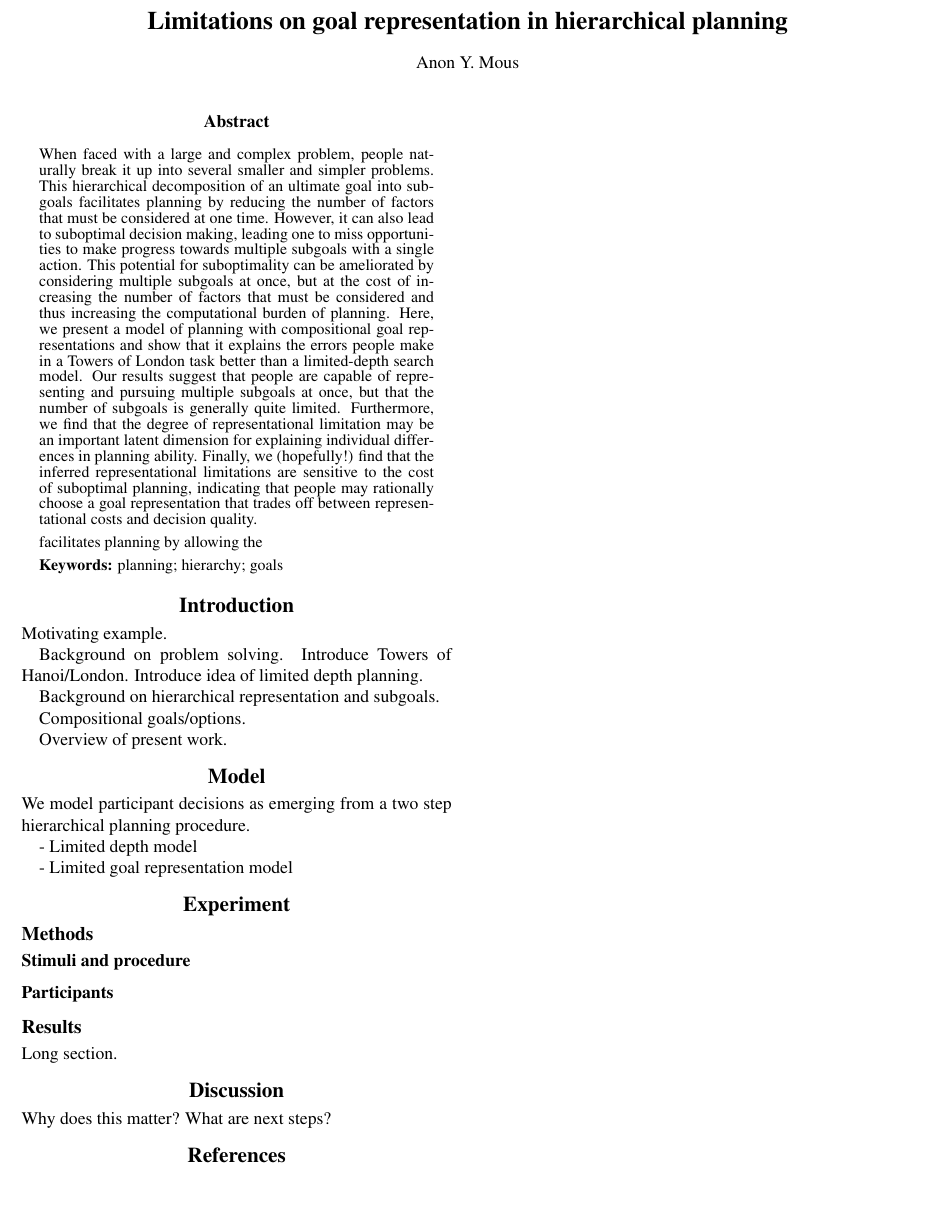
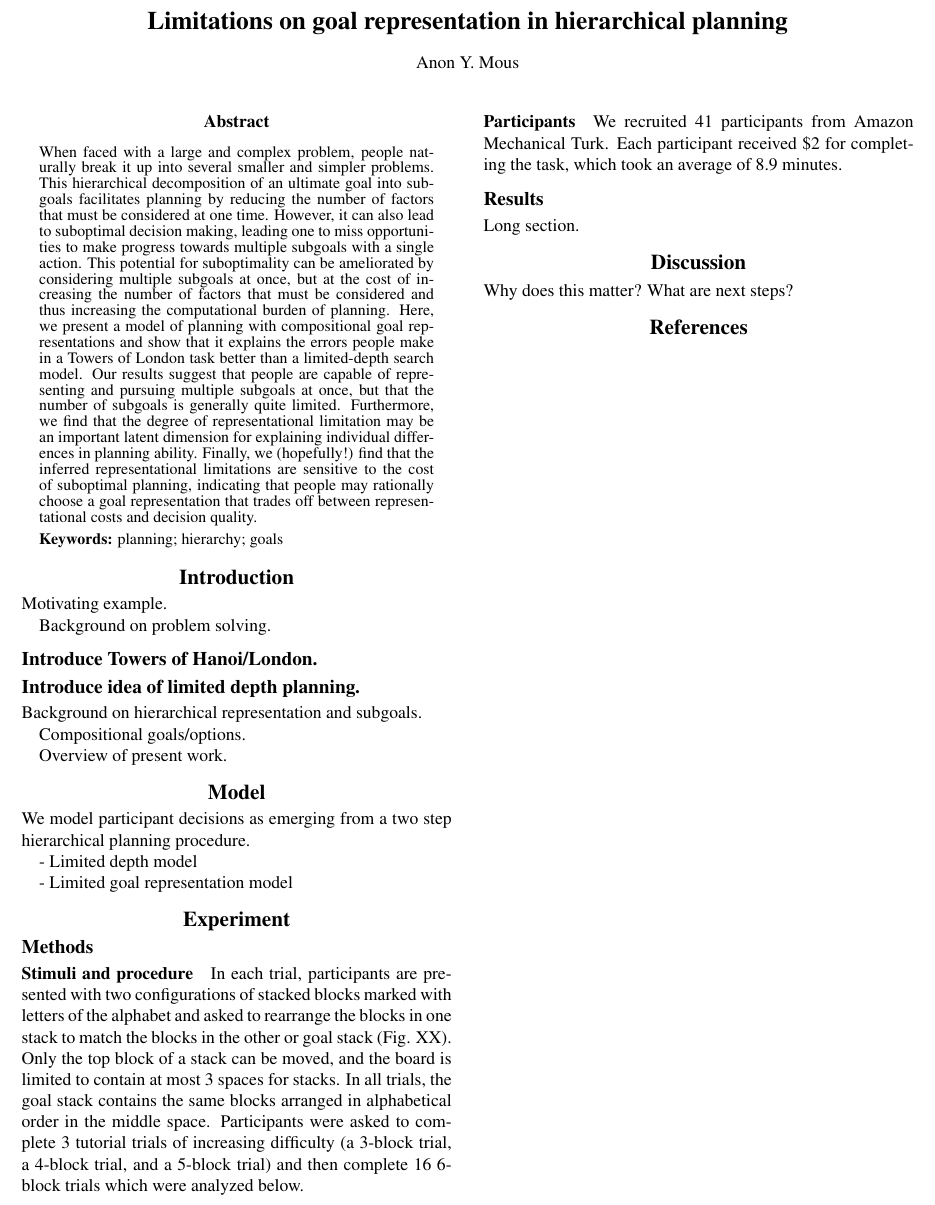
Before and after one commit to fredcallaway/cogsci19-multigoals, a LaTeX paper (main.tex): part of the page, cut so that both start at the same text. Compiled offline with pdfLaTeX.

Commit message:
Add experiment methods

```diff
--- a/main.tex
+++ b/main.tex
@@ -40,8 +40,6 @@
 \begin{abstract}
 When faced with a large and complex problem, people naturally break it up into several smaller and simpler problems. This hierarchical decomposition of an ultimate goal into sub-goals facilitates planning by reducing the number of factors that must be considered at one time. However, it can also lead to suboptimal decision making, leading one to miss opportunities to make progress towards multiple subgoals with a single action. This potential for suboptimality can be ameliorated by considering multiple subgoals at once, but at the cost of increasing the number of factors that must be considered and thus increasing the computational burden of planning. Here, we present a model of planning with compositional goal representations and show that it explains the errors people make in a Towers of London task better than a limited-depth search model. Our results suggest that people are capable of representing and pursuing multiple subgoals at once, but that the number of subgoals is generally quite limited. Furthermore, we find that the degree of representational limitation may be an important latent dimension for explaining individual differences in planning ability. Finally, we (hopefully!) find that the inferred representational limitations are sensitive to the cost of suboptimal planning, indicating that people may rationally choose a goal representation that trades off between representational costs and decision quality.
 
-facilitates planning by allowing the
-
 \textbf{Keywords:}
 planning; hierarchy; goals
 \end{abstract}
@@ -51,7 +49,11 @@ planning; hierarchy; goals
 
 Motivating example.
 
-Background on problem solving. Introduce Towers of Hanoi/London. Introduce idea of limited depth planning.
+Background on problem solving.
+
+\subsection{Introduce Towers of Hanoi/London.}
+
+\subsection{Introduce idea of limited depth planning.}
 
 Background on hierarchical representation and subgoals.
 
@@ -73,7 +75,13 @@ We model participant decisions as emerging from a two step hierarchical planning
 
 \subsection{Methods}
 \subsubsection{Stimuli and procedure}
+
+In each trial, participants are presented with two configurations of stacked blocks marked with letters of the alphabet and asked to rearrange the blocks in one stack to match the blocks in the other or goal stack (Fig. XX). Only the top block of a stack can be moved, and the board is limited to contain at most 3 spaces for stacks. In all trials, the goal stack contains the same blocks arranged in alphabetical order in the middle space. Participants were asked to complete 3 tutorial trials of increasing difficulty (a 3-block trial, a 4-block trial, and a 5-block trial) and then complete 16 6-block trials which were analyzed below.
+% Following the completion of the trials, participants completed a short survey to assess XXX (do we mention this?).
+% Fred: No, it's to solicit feedback on the experiment, not actually part of the study.
+
 \subsubsection{Participants}
+We recruited 41 participants from Amazon Mechanical Turk. Each participant received \$2 for completing the task, which took an average of 8.9 minutes.
 
 \subsection{Results}
 Long section.
```
